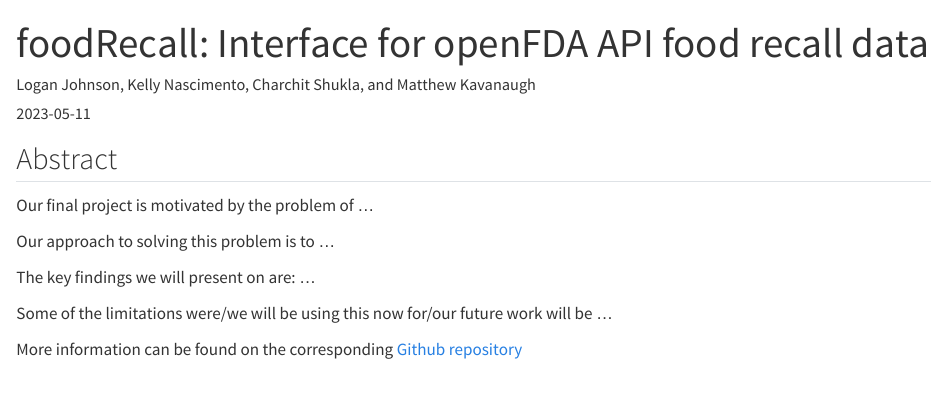
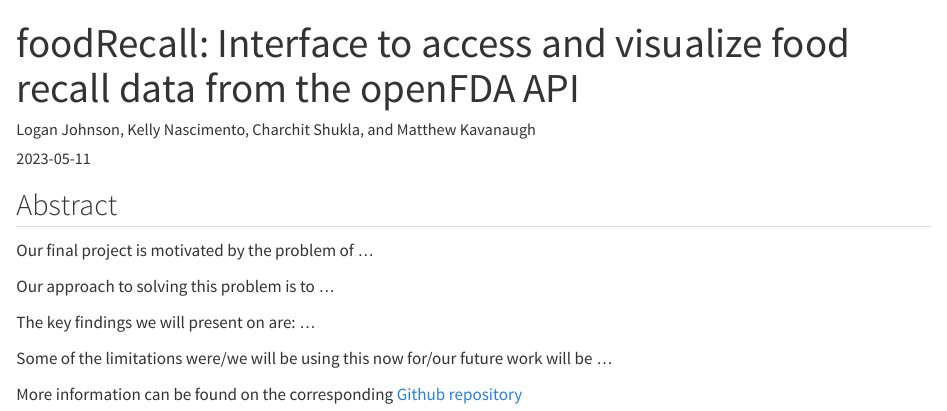
Before and after one commit to motinaaa/presentations-2023, a Quarto document (May-11/presentation-may-11-foodRecall-package.qmd): the page in a window 1100 px wide, from its top. Rendered offline with R 4.5, knitr and Pandoc in place of Quarto, with nearby package versions.

Commit message:
title changed

```diff
--- a/May-11/presentation-may-11-foodRecall-package.qmd
+++ b/May-11/presentation-may-11-foodRecall-package.qmd
@@ -1,6 +1,6 @@
 ---
 author: "Logan Johnson, Kelly Nascimento, Charchit Shukla, and Matthew Kavanaugh"
-title: "foodRecall: Interface for openFDA API food recall data"
+title: "foodRecall: Interface to access and visualize food recall data from the openFDA API"
 date: "2023-05-11"
 time: "14:15"
 image: foodRecall.png
@@ -17,4 +17,4 @@
 
 Some of the limitations were/we will be using this now for/our future work will be ...
 
-More information can be found on the corresponding [Github repository](link to the repo)
+More information can be found on the corresponding [Github repository](https://github.com/loganjohnson0/foodRecall.git)
```
